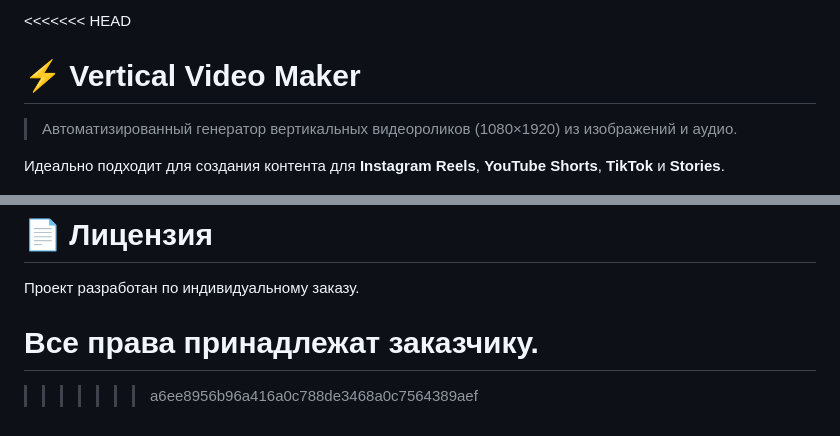
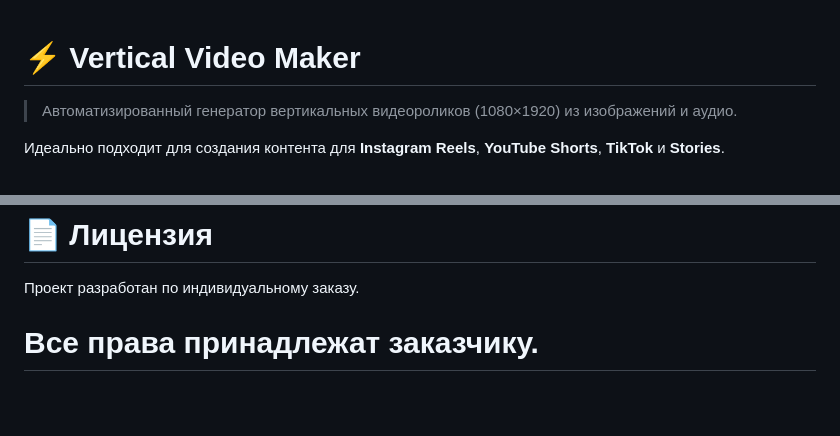
Before and after one commit to LadyOwl/VerticalVideoMaker, a Markdown page: README.md, 2 parts joined by grey strips. Rendered like a GitHub page; blank space fills up the shorter version.

```diff
--- a/README.md
+++ b/README.md
@@ -1,4 +1,3 @@
-<<<<<<< HEAD
 # ⚡ Vertical Video Maker
 
 > Автоматизированный генератор вертикальных видеороликов (1080×1920) из изображений и аудио.
@@ -227,5 +226,3 @@ pip install imageio-ffmpeg
 
 Все права принадлежат заказчику.
 =======
-
->>>>>>> a6ee8956b96a416a0c788de3468a0c7564389aef
```
